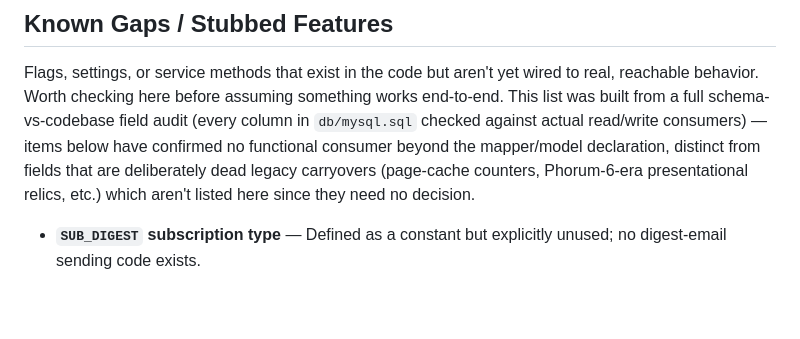
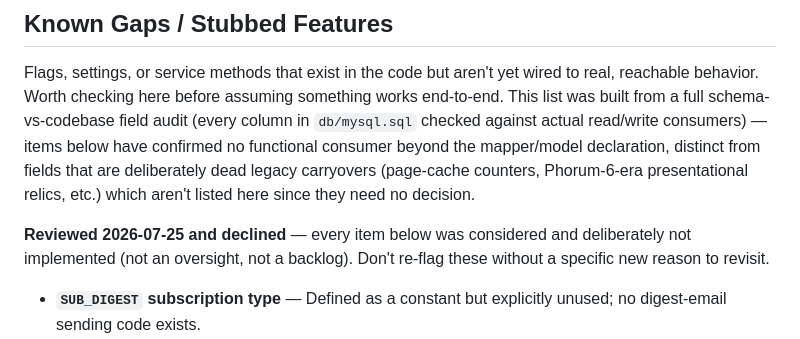
Before and after one commit to Phorum/Phorum, a Markdown page: FEATURES.md, the part around the change. Rendered like a GitHub page; blank space fills up the shorter version.

Commit message:
Mark remaining Known Gaps as reviewed and declined
Closes out the schema-field audit: the maintainer reviewed the
remaining list (bigger rendering changes, per-forum language/
inherit_id, report resolver display, and the intentionally-inert
fields) and decided none are worth pursuing. Noting this explicitly
so a future pass doesn't re-flag them as if they were overlooked.

Co-Authored-By: Claude Sonnet 5 <noreply@anthropic.com>

```diff
--- a/FEATURES.md
+++ b/FEATURES.md
@@ -275,6 +275,8 @@ See [Audit Log](#audit-log) under Moderation & Trust and Safety.
 
 Flags, settings, or service methods that exist in the code but aren't yet wired to real, reachable behavior. Worth checking here before assuming something works end-to-end. This list was built from a full schema-vs-codebase field audit (every column in `db/mysql.sql` checked against actual read/write consumers) — items below have confirmed no functional consumer beyond the mapper/model declaration, distinct from fields that are deliberately dead legacy carryovers (page-cache counters, Phorum-6-era presentational relics, etc.) which aren't listed here since they need no decision.
 
+**Reviewed 2026-07-25 and declined** — every item below was considered and deliberately not implemented (not an oversight, not a backlog). Don't re-flag these without a specific new reason to revisit.
+
 - **`SUB_DIGEST` subscription type** — Defined as a constant but explicitly unused; no digest-email sending code exists.
 - **Report resolution identity isn't displayed** — `reports.resolved_user_id`/`resolved_time` are written correctly when a report is resolved or dismissed, but aren't shown anywhere (the reports queue only ever lists open reports, so they never appear there); the same actor+timestamp is visible in the admin audit log instead, so this is low-priority duplication rather than lost data.
 - **Several per-forum presentation/behavior toggles are still mapped but not wired**: `list_length_threaded` (no threaded-view-specific page length — threaded mode always renders the whole thread in one page), `threaded_list` (thread-list-level threading mode, distinct from `threaded_read`'s in-thread view), `reverse_threading` (no reverse-order threaded replies), `language` (no per-forum locale override — awkward to wire since the site locale is resolved before routing/forum-lookup happens), `inherit_id` (no settings-inheritance-from-another-forum — a materially bigger feature than the others, not a quick toggle). `float_to_top`, `check_duplicate`, `edit_post`, `allow_email_notify`, `count_views`, and `count_views_per_thread` are now wired (see Posting & Editing, Reading & Navigation, Subscriptions & Notifications, and Forum & Folder Management above) — note that `float_to_top` and `count_views` both default to *off* per the (frozen, Phorum-6-inherited) schema default, which is a real behavior change from this codebase's prior hardcoded-always-on handling of thread-list sorting and view counting; flip them on per forum (or change the default in `src/Model/Forum.php`) if the old always-on behavior is preferred going forward.
```
